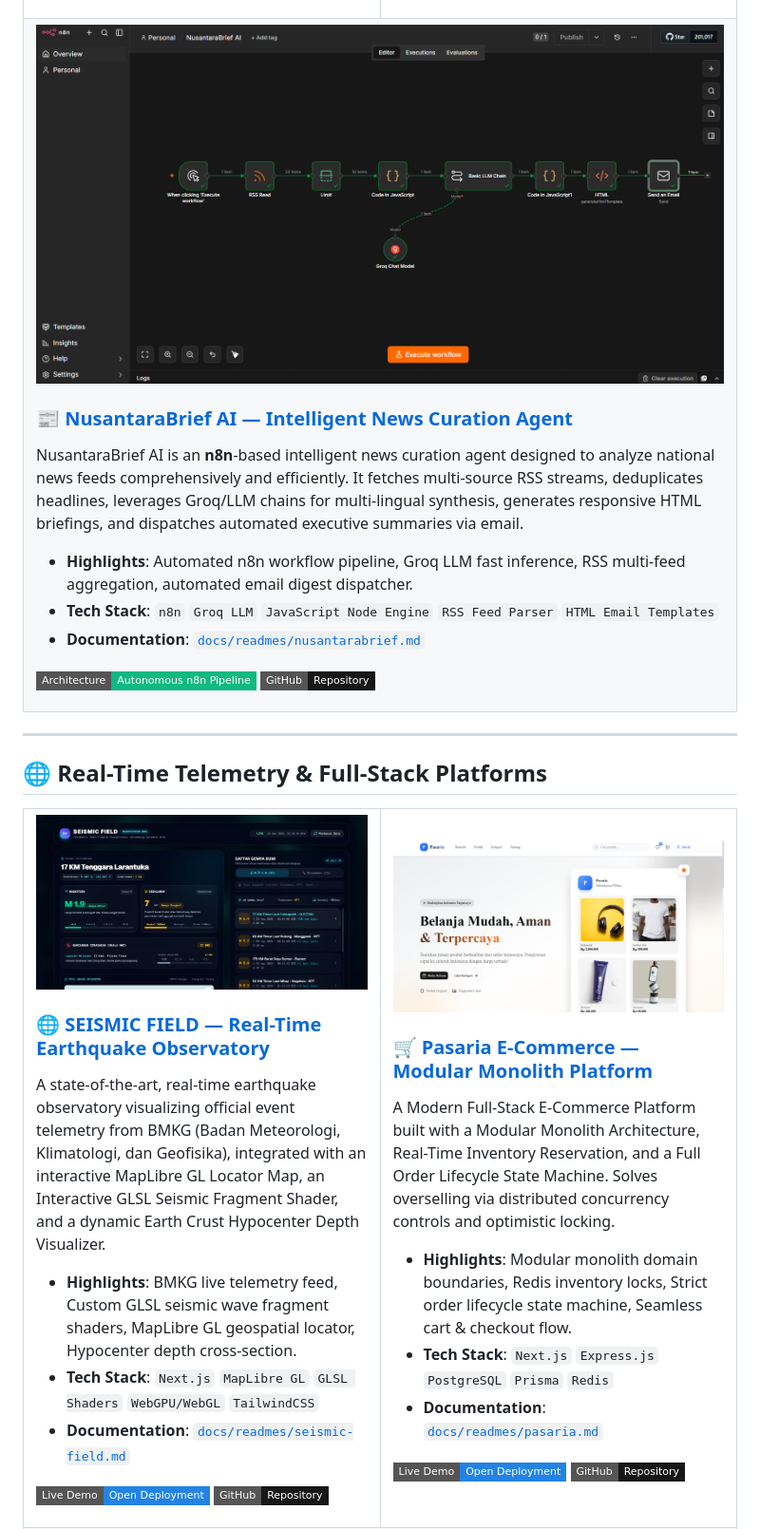
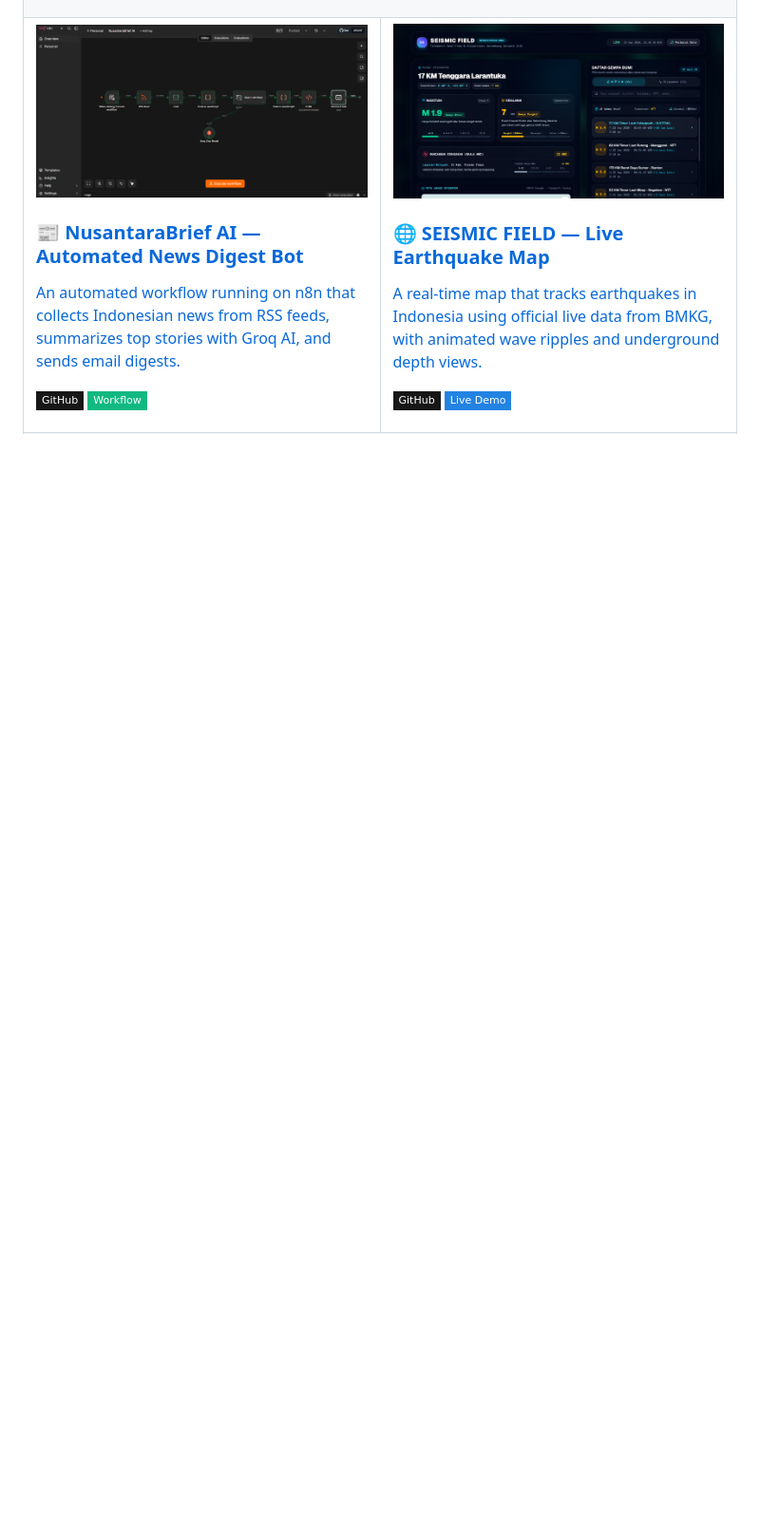
Before and after one commit to AhmadBayu1412/flyrank-ai-capstone, a Markdown page: README.md, the part around one of its changes. Shown at 95% size. Rendered like a GitHub page; badges without logos; blank space fills up the shorter version.

```diff
--- a/README.md
+++ b/README.md
@@ -95,43 +89,28 @@ CVPilot is a modern AI-powered resume analyzer platform designed to help job see
 <a href="https://github.com/AhmadBayu1412/flyrank-ai-capstone">
 <img src="./assets/images/nusantarabrief.png" alt="NusantaraBrief AI Preview" width="100%" />
 
-### 📰 NusantaraBrief AI — Intelligent News Curation Agent
+### 📰 NusantaraBrief AI — Automated News Digest Bot
+An automated workflow running on n8n that collects Indonesian news from RSS feeds, summarizes top stories with Groq AI, and sends email digests.
 </a>
 
-NusantaraBrief AI is an **n8n**-based intelligent news curation agent designed to analyze national news feeds comprehensively and efficiently. It fetches multi-source RSS streams, deduplicates headlines, leverages Groq/LLM chains for multi-lingual synthesis, generates responsive HTML briefings, and dispatches automated executive summaries via email.
-
-- **Highlights**: Automated n8n workflow pipeline, Groq LLM fast inference, RSS multi-feed aggregation, automated email digest dispatcher.
-- **Tech Stack**: `n8n` `Groq LLM` `JavaScript Node Engine` `RSS Feed Parser` `HTML Email Templates`
-- **Documentation**: [`docs/readmes/nusantarabrief.md`](docs/readmes/nusantarabrief.md)
-
-[![Workflow Architecture](https://img.shields.io/badge/Architecture-Autonomous_n8n_Pipeline-10B981?style=flat-square)](docs/readmes/nusantarabrief.md)
-[![GitHub](https://img.shields.io/badge/GitHub-Repository-181717?style=flat-square&logo=github)](https://github.com/AhmadBayu1412/flyrank-ai-capstone)
+<p>
+  <a href="https://github.com/AhmadBayu1412/flyrank-ai-capstone"><img src="https://img.shields.io/badge/GitHub-181717?style=flat-square&logo=github" alt="GitHub" align="left" /></a>
+  <a href="docs/readmes/nusantarabrief.md"><img src="https://img.shields.io/badge/Workflow-10B981?style=flat-square&logo=n8n" alt="Workflow" align="right" /></a>
+</p>
 
 </td>
-</tr>
-</table>
-
----
-
-## 🌐 Real-Time Telemetry & Full-Stack Platforms
-
-<table>
-<tr>
 <td width="50%" valign="top">
 
 <a href="https://github.com/AhmadBayu1412/seismic-field">
 <img src="./assets/images/seismic-field.png" alt="Seismic Field Preview" width="100%" />
 
-### 🌐 SEISMIC FIELD — Real-Time Earthquake Observatory
+### 🌐 SEISMIC FIELD — Live Earthquake Map
+A real-time map that tracks earthquakes in Indonesia using official live data from BMKG, with animated wave ripples and underground depth views.
 </a>
 
-A state-of-the-art, real-time earthquake observatory visualizing official event telemetry from BMKG (Badan Meteorologi, Klimatologi, dan Geofisika), integrated with an interactive MapLibre GL Locator Map, an Interactive GLSL Seismic Fragment Shader, and a dynamic Earth Crust Hypocenter Depth Visualizer.
-
-- **Highlights**: BMKG live telemetry feed, Custom GLSL seismic wave fragment shaders, MapLibre GL geospatial locator, Hypocenter depth cross-section.
-- **Tech Stack**: `Next.js` `MapLibre GL` `GLSL Shaders` `WebGPU/WebGL` `TailwindCSS`
-- **Documentation**: [`docs/readmes/seismic-field.md`](docs/readmes/seismic-field.md)
-
-[![Live Demo](https://img.shields.io/badge/Live_Demo-Open_Deployment-2383e2?style=flat-square&logo=vercel)](https://seismic-field.vercel.app/)
-[![GitHub](https://img.shields.io/badge/GitHub-Repository-181717?style=flat-square&logo=github)](https://github.com/AhmadBayu1412/seismic-field)
+<p>
+  <a href="https://github.com/AhmadBayu1412/seismic-field"><img src="https://img.shields.io/badge/GitHub-181717?style=flat-square&logo=github" alt="GitHub" align="left" /></a>
+  <a href="https://seismic-field.vercel.app/"><img src="https://img.shields.io/badge/Live_Demo-2383e2?style=flat-square&logo=vercel" alt="Live Demo" align="right" /></a>
+</p>
 
 </td>
```
Also changed, not shown: other parts of README.md (+121 -136 lines).
